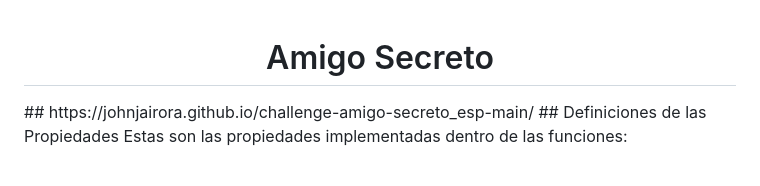
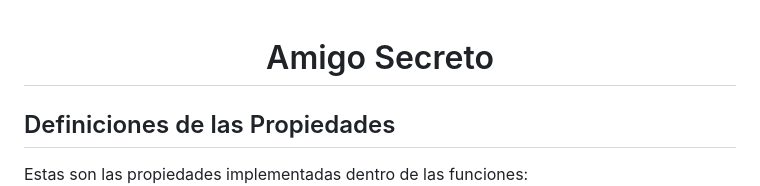
Before and after one commit to JohnJairoRA/challenge-amigo-secreto_esp-main, a Markdown page: README.md, the part around the change. Drawn GitHub-style.

```diff
--- a/README.md
+++ b/README.md
@@ -1,5 +1,5 @@
 <h1 align="center">Amigo Secreto</h1>
-## https://johnjairora.github.io/challenge-amigo-secreto_esp-main/
+
 ## Definiciones de las Propiedades
 Estas son las propiedades implementadas dentro de las funciones:
 
```
